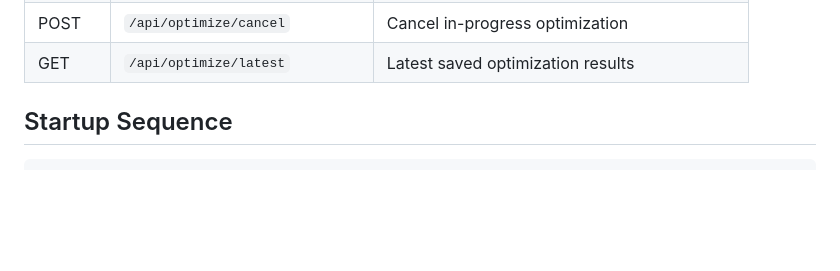
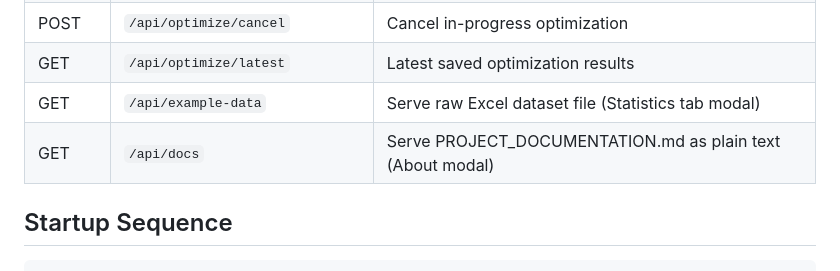
Before and after one commit to erezmorabia/agile-prediction-mvp, a Markdown page: .claude/rules/architecture.md, the part around the change. GitHub-like rendering; blank space fills up the shorter version.

Commit message:
docs: add missing API endpoints to domain-api skill and architecture
GET /api/example-data and GET /api/docs were added with the About modal
feature but were never registered in the skill file or architecture.md.

Co-Authored-By: Claude Sonnet 4.6 <noreply@anthropic.com>

```diff
--- a/.claude/rules/architecture.md
+++ b/.claude/rules/architecture.md
@@ -90,6 +90,8 @@ For detailed domain information, see `/domain-data`, `/domain-ml`, `/domain-vali
 | POST | `/api/optimize` | Run parameter grid search |
 | POST | `/api/optimize/cancel` | Cancel in-progress optimization |
 | GET | `/api/optimize/latest` | Latest saved optimization results |
+| GET | `/api/example-data` | Serve raw Excel dataset file (Statistics tab modal) |
+| GET | `/api/docs` | Serve PROJECT_DOCUMENTATION.md as plain text (About modal) |
 
 ## Startup Sequence
 
```
Also changed, not shown: 1 other file.
